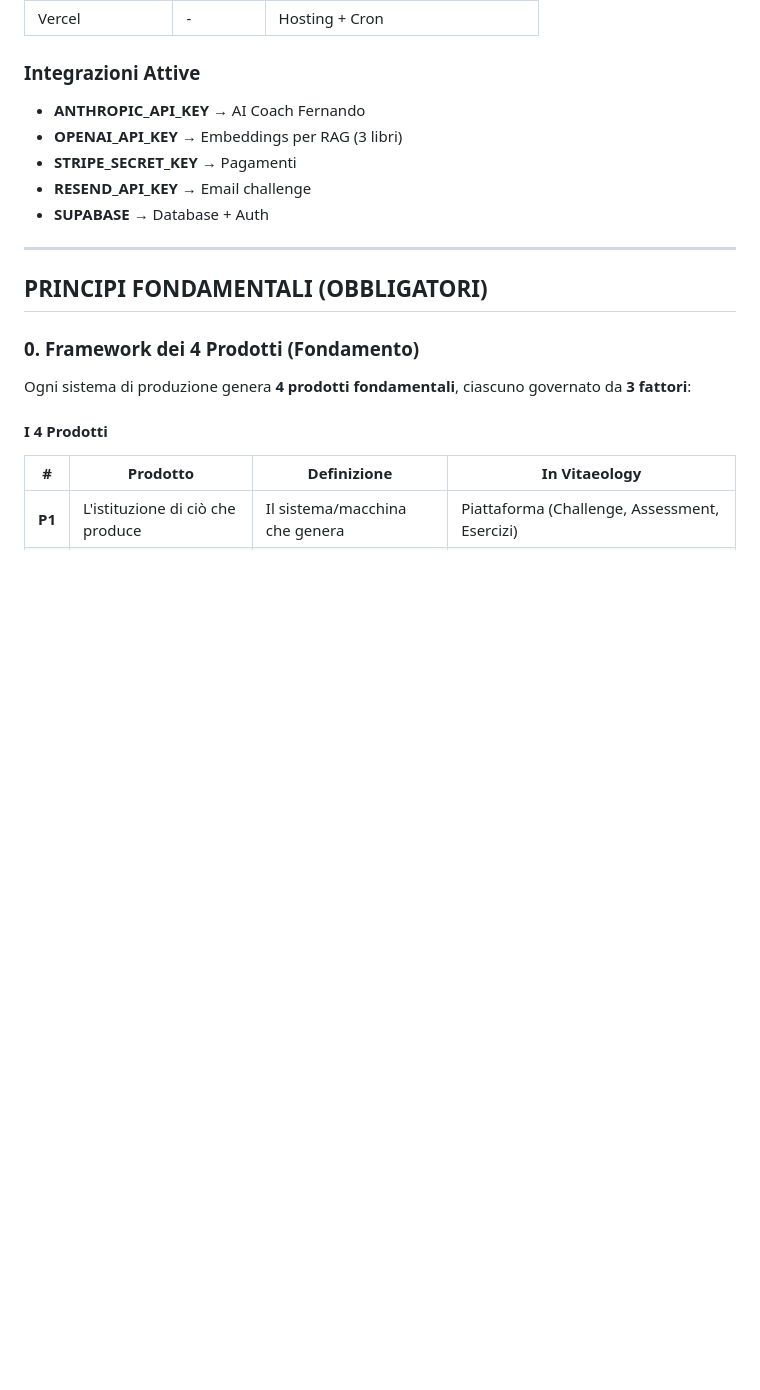
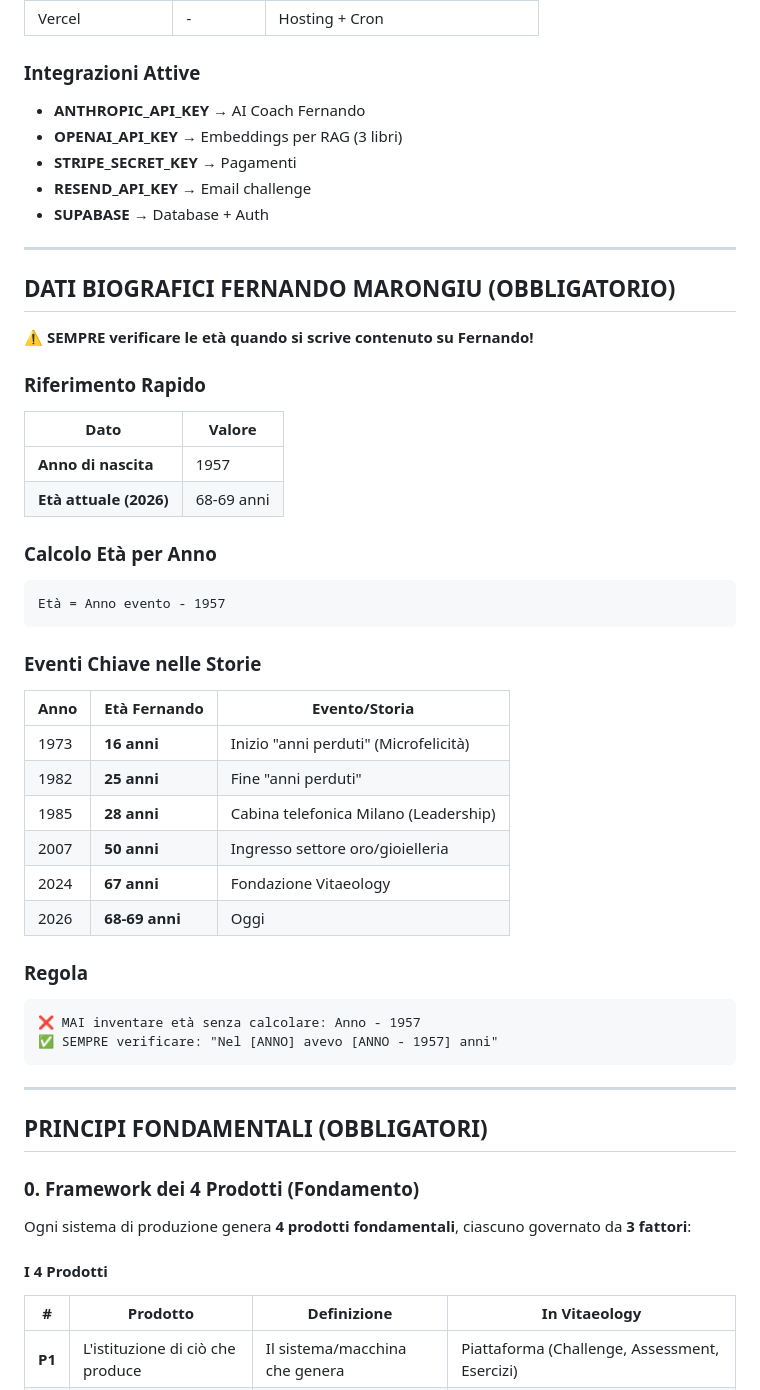
Before and after one commit to fernandofast57/vitaeology, a Markdown page: CLAUDE.md, the part around the change. Rendered like a GitHub page; blank space fills up the shorter version.

Commit message:
docs(claude): aggiunge dati biografici Fernando per evitare errori età
- Anno di nascita: 1957
- Tabella eventi chiave con età corrette
- Formula: Età = Anno - 1957
- Regola obbligatoria di verifica

````diff
--- a/CLAUDE.md
+++ b/CLAUDE.md
@@ -30,6 +30,39 @@ Vitaeology è una **piattaforma SaaS completa** per lo sviluppo della leadership
 - **STRIPE_SECRET_KEY** → Pagamenti
 - **RESEND_API_KEY** → Email challenge
 - **SUPABASE** → Database + Auth
+
+---
+
+## DATI BIOGRAFICI FERNANDO MARONGIU (OBBLIGATORIO)
+
+**⚠️ SEMPRE verificare le età quando si scrive contenuto su Fernando!**
+
+### Riferimento Rapido
+| Dato | Valore |
+|------|--------|
+| **Anno di nascita** | 1957 |
+| **Età attuale (2026)** | 68-69 anni |
+
+### Calcolo Età per Anno
+```
+Età = Anno evento - 1957
+```
+
+### Eventi Chiave nelle Storie
+| Anno | Età Fernando | Evento/Storia |
+|------|--------------|---------------|
+| 1973 | **16 anni** | Inizio "anni perduti" (Microfelicità) |
+| 1982 | **25 anni** | Fine "anni perduti" |
+| 1985 | **28 anni** | Cabina telefonica Milano (Leadership) |
+| 2007 | **50 anni** | Ingresso settore oro/gioielleria |
+| 2024 | **67 anni** | Fondazione Vitaeology |
+| 2026 | **68-69 anni** | Oggi |
+
+### Regola
+```
+❌ MAI inventare età senza calcolare: Anno - 1957
+✅ SEMPRE verificare: "Nel [ANNO] avevo [ANNO - 1957] anni"
+```
 
 ---
 
````
